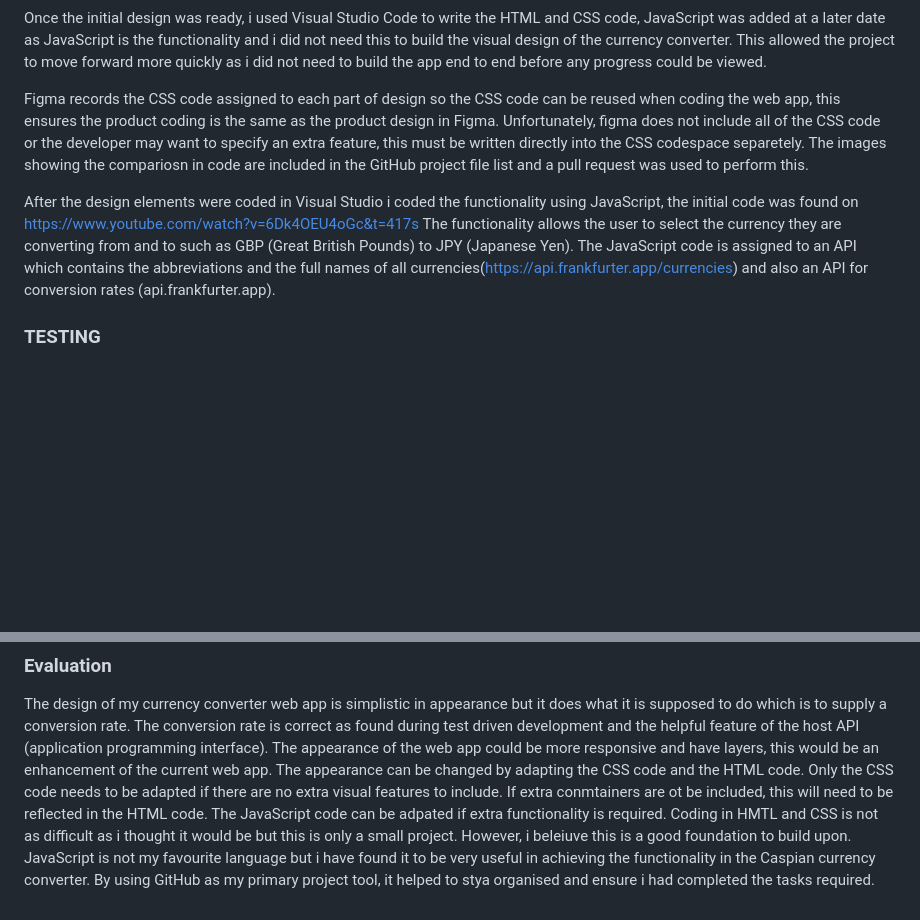
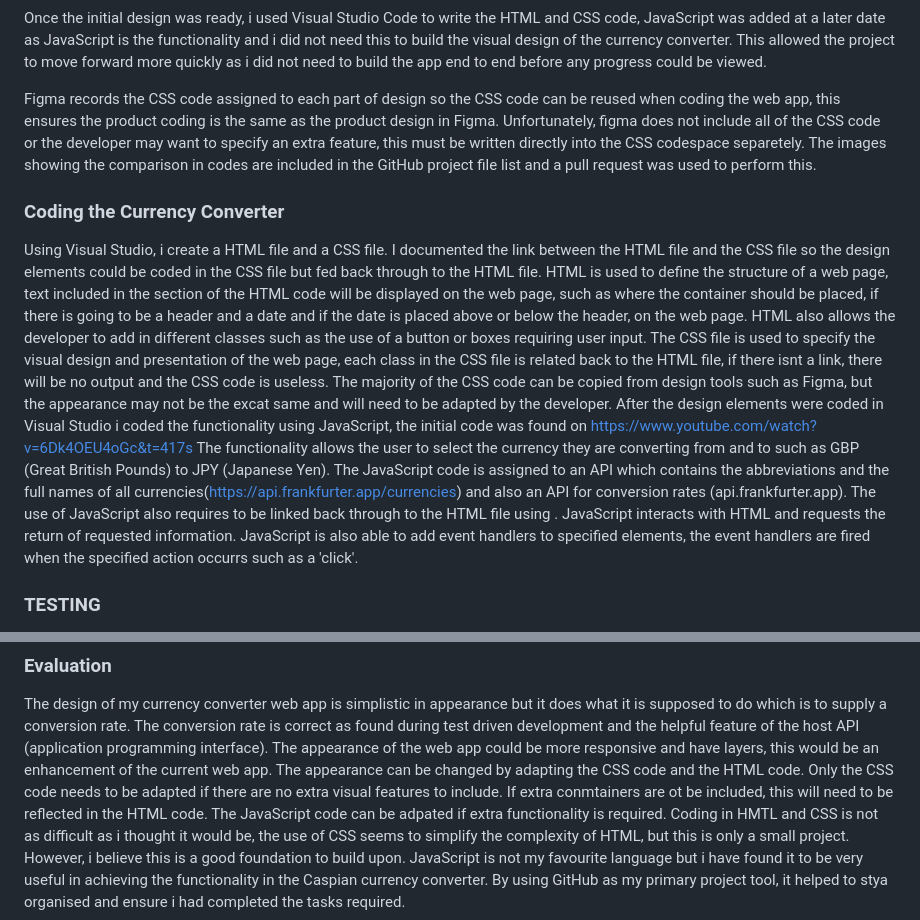
Before and after one commit to Caspian11/Software-Engineering-Summative-1, a Markdown page: README.md, 2 parts joined by grey strips. Rendered like a GitHub page; blank space fills up the shorter version.

```diff
--- a/README.md
+++ b/README.md
@@ -19,10 +19,13 @@ The third step was to create an account and design a simple currency converter o
 
 Once the initial design was ready, i used Visual Studio Code to write the HTML and CSS code, JavaScript was added at a later date as JavaScript is the functionality and i did not need this to build the visual design of the currency converter. This allowed the project to move forward more quickly as i did not need to build the app end to end before any progress could be viewed.
 
-Figma records the CSS code assigned to each part of design so the CSS code can be reused when coding the web app, this ensures the product coding is the same as the product design in Figma. Unfortunately, figma does not include all of the CSS code or the developer may want to specify an extra feature, this must be written directly into the CSS codespace separetely. The images showing the compariosn in code are included in the GitHub project file list and a pull request was used to perform this.
+Figma records the CSS code assigned to each part of design so the CSS code can be reused when coding the web app, this ensures the product coding is the same as the product design in Figma. Unfortunately, figma does not include all of the CSS code or the developer may want to specify an extra feature, this must be written directly into the CSS codespace separetely. The images showing the comparison in codes are included in the GitHub project file list and a pull request was used to perform this.
 
-After the design elements were coded in Visual Studio i coded the functionality using JavaScript, the initial code was found on https://www.youtube.com/watch?v=6Dk4OEU4oGc&t=417s
-The functionality allows the user to select the currency they are converting from and to such as GBP (Great British Pounds) to JPY (Japanese Yen). The JavaScript code is assigned to an API which contains the abbreviations and the full names of all currencies(https://api.frankfurter.app/currencies) and also an API for conversion rates (api.frankfurter.app).
+### Coding the Currency Converter
+Using Visual Studio, i create a HTML file and a CSS file. I documented the link between the HTML file and the CSS file so the design elements could be coded in the CSS file but fed back through to the HTML file. HTML is used to define the structure of a web page, text included in the <body> section of the HTML code will be displayed on the web page, such as where the container should be placed, if there is going to be a header and a date and if the date is placed above or below the header, on the web page. HTML also allows the developer to add in different classes such as the use of a button or boxes requiring user input.
+The CSS file is used to specify the visual design and presentation of the web page, each class in the CSS file is related back to the HTML file, if there isnt a link, there will be no output and the CSS code is useless. The majority of the CSS code can be copied from design tools such as Figma, but the appearance may not be the excat same and will need to be adapted by the developer. After the design elements were coded in Visual Studio i coded the functionality using JavaScript, the initial code was found on https://www.youtube.com/watch?v=6Dk4OEU4oGc&t=417s
+The functionality allows the user to select the currency they are converting from and to such as GBP (Great British Pounds) to JPY (Japanese Yen). The JavaScript code is assigned to an API which contains the abbreviations and the full names of all currencies(https://api.frankfurter.app/currencies) and also an API for conversion rates (api.frankfurter.app). The use of JavaScript also requires to be linked back through to the HTML file using <script src="index.js"></script>. JavaScript interacts with HTML and requests the return of requested information. JavaScript is also able to add event handlers to specified elements, the event handlers are fired when the specified action occurrs such as a 'click'.
+
 
 ### TESTING
 I used test driven development by viewing the output of the code on the live server before deciding if the code was correct and how i wanted the design to look. If the design was not correct, i would change the code until the output was correct. I also tested the conversion between currencies viewed in the web app and the conversion between currencies viewed in the
@@ -36,5 +39,5 @@ I used test driven development by viewing the output of the code on the live ser
 
 ### Evaluation
 The design of my currency converter web app is simplistic in appearance but it does what it is supposed to do which is to supply a conversion rate. The conversion rate is correct as found during test driven development and the helpful feature of the host API (application programming interface). The appearance of the web app could be more responsive and have layers, this would be an enhancement of the current web app. The appearance can be changed by adapting the CSS code and the HTML code. Only the CSS code needs to be adapted if there are no extra visual features to include. If extra conmtainers are ot be included, this will need to be reflected in the HTML code. The JavaScript code can be adpated if extra functionality is required.
-Coding in HMTL and CSS is not as difficult as i thought it would be but this is only a small project. However, i beleiuve this is a good foundation to build upon. JavaScript is not my favourite language but i have found it to be very useful in achieving the functionality in the Caspian currency converter.
+Coding in HMTL and CSS is not as difficult as i thought it would be, the use of CSS seems to simplify the complexity of HTML, but this is only a small project. However, i believe this is a good foundation to build upon. JavaScript is not my favourite language but i have found it to be very useful in achieving the functionality in the Caspian currency converter.
 By using GitHub as my primary project tool, it helped to stya organised and ensure i had completed the tasks required.
```
